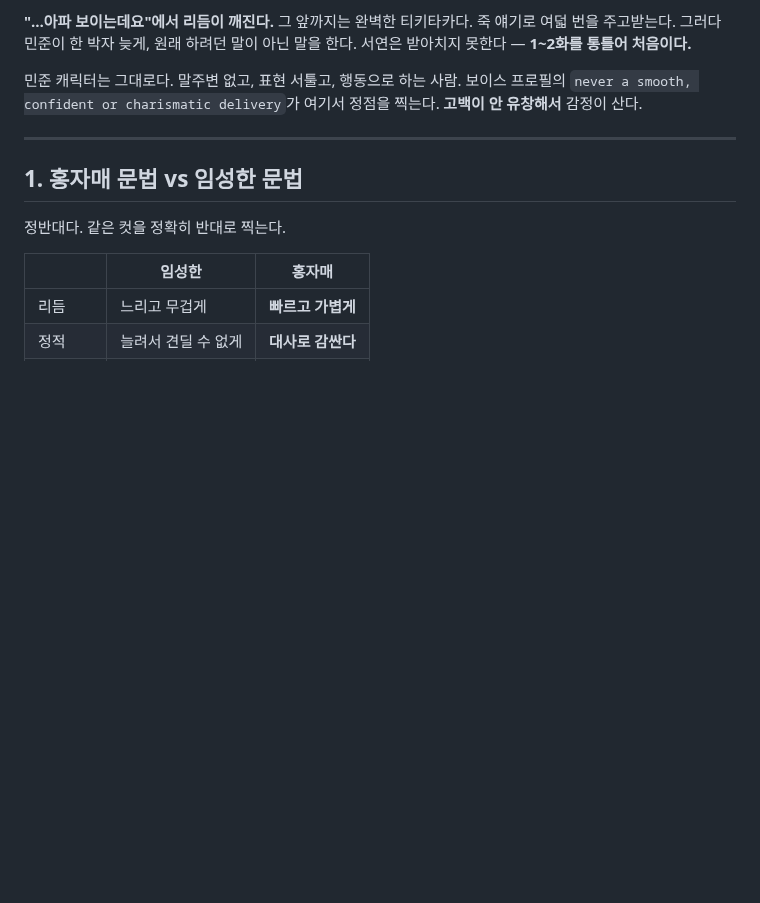
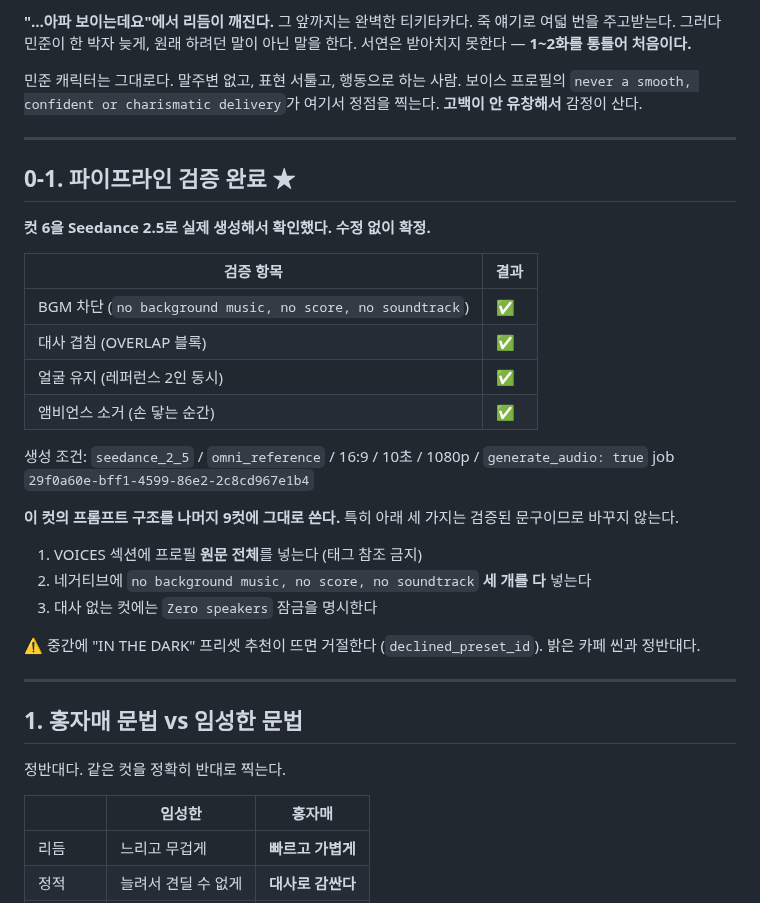
Before and after one commit to hwaganand/hwaga, a Markdown page: docs/episode1-hong.md, the part around the change. GitHub-like rendering; blank space fills up the shorter version.

Commit message:
docs: record the shot 6 generation as the validated template
The cut was generated end to end and approved without changes, which
confirms the four things the prompt was built to control: score
suppression, overlapping lines, both faces holding against their
references, and the ambience drop on contact. Notes the exact generation
settings and the three clauses not to touch when writing the remaining
nine shots, plus the preset recommendation to decline. Points the
earlier draft shot list at the adopted version and the confirmed suit
sheet.

Co-Authored-By: Claude Opus 5 <noreply@anthropic.com>
Claude-Session: https://claude.ai/code/session_017PoLuxQKfg7i3ApbNQwCrZ

```diff
--- a/docs/episode1-hong.md
+++ b/docs/episode1-hong.md
@@ -61,6 +61,32 @@ MIN-JUN: "근데 앞으로도 계속 이럴 거예요."
 민준 캐릭터는 그대로다. 말주변 없고, 표현 서툴고, 행동으로 하는 사람.
 보이스 프로필의 `never a smooth, confident or charismatic delivery`가 여기서 정점을 찍는다.
 **고백이 안 유창해서** 감정이 산다.
+
+---
+
+## 0-1. 파이프라인 검증 완료 ★
+
+**컷 6을 Seedance 2.5로 실제 생성해서 확인했다. 수정 없이 확정.**
+
+| 검증 항목 | 결과 |
+|---|---|
+| BGM 차단 (`no background music, no score, no soundtrack`) | ✅ |
+| 대사 겹침 (OVERLAP 블록) | ✅ |
+| 얼굴 유지 (레퍼런스 2인 동시) | ✅ |
+| 앰비언스 소거 (손 닿는 순간) | ✅ |
+
+생성 조건: `seedance_2_5` / `omni_reference` / 16:9 / 10초 / 1080p / `generate_audio: true`
+job `29f0a60e-bff1-4599-86e2-2c8cd967e1b4`
+
+**이 컷의 프롬프트 구조를 나머지 9컷에 그대로 쓴다.**
+특히 아래 세 가지는 검증된 문구이므로 바꾸지 않는다.
+
+1. VOICES 섹션에 프로필 **원문 전체**를 넣는다 (태그 참조 금지)
+2. 네거티브에 `no background music, no score, no soundtrack` **세 개를 다** 넣는다
+3. 대사 없는 컷에는 `Zero speakers` 잠금을 명시한다
+
+⚠️ 중간에 "IN THE DARK" 프리셋 추천이 뜨면 거절한다 (`declined_preset_id`).
+밝은 카페 씬과 정반대다.
 
 ---
 
```
Also changed, not shown: docs/episode1-shotlist.md (+3 -1 lines).
